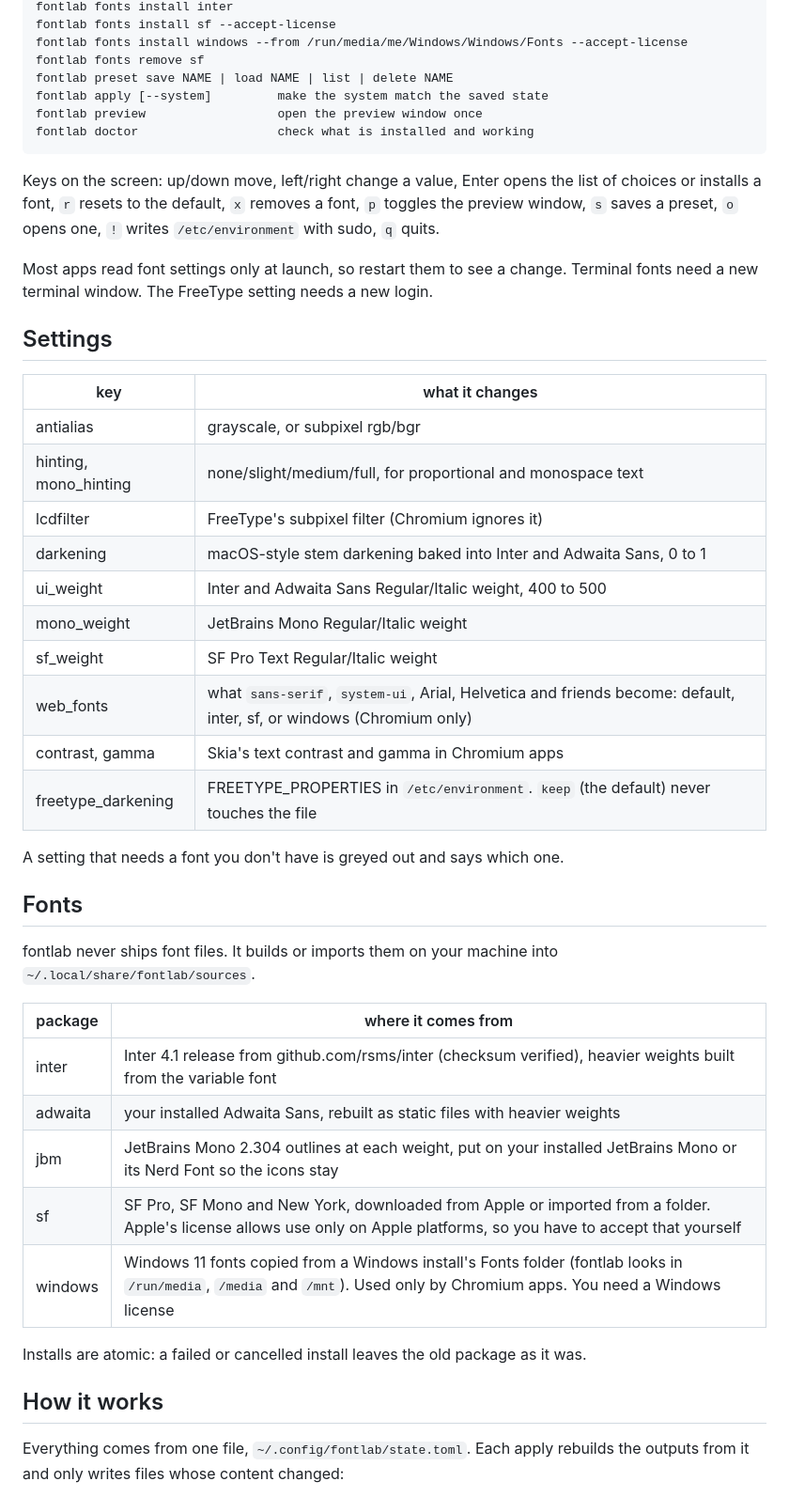
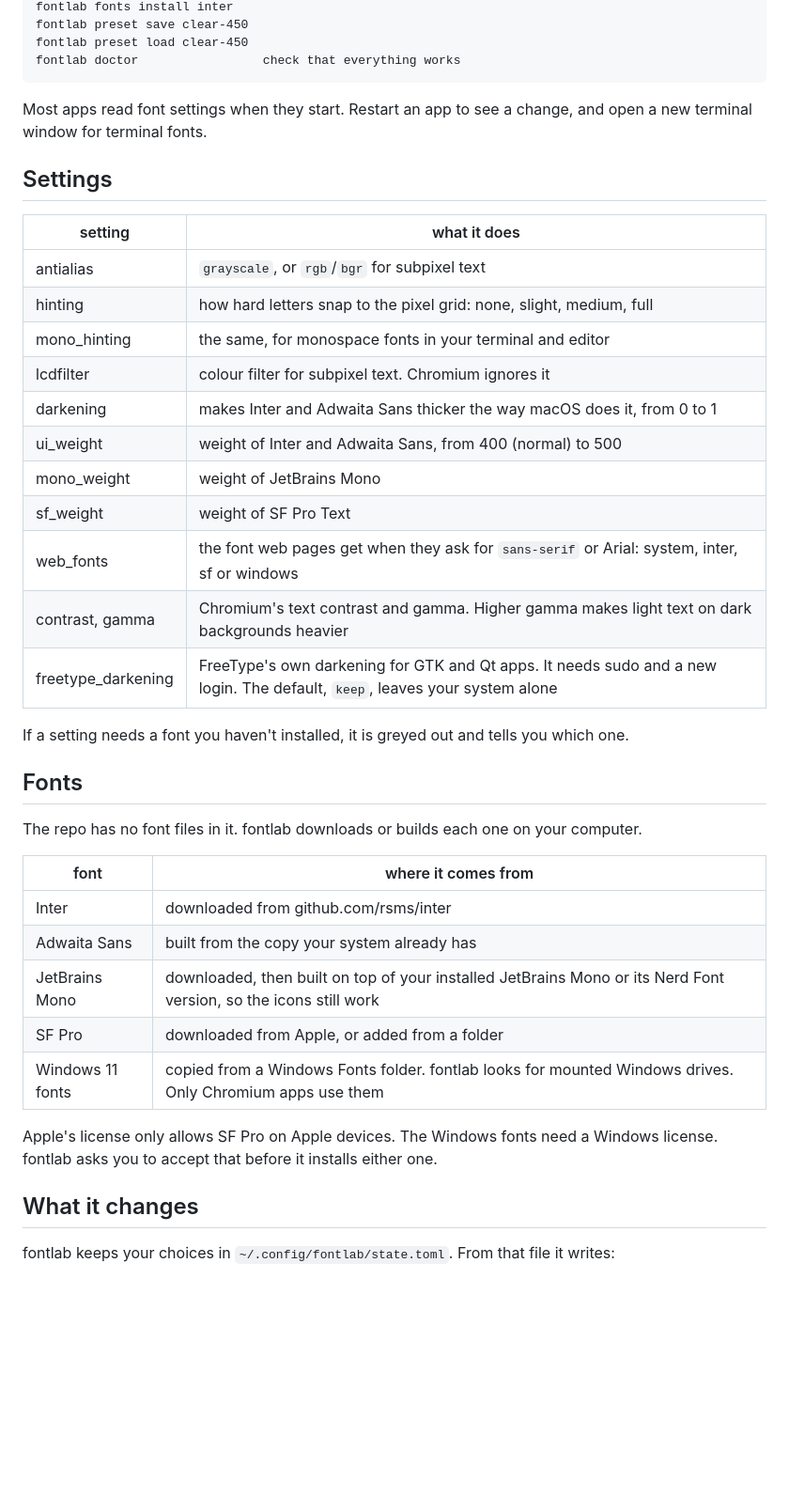
Before and after one commit to vladgabrielboca/fontlab, a Markdown page: README.md, the part around one of its changes. Shown at 94% size. Rendered like a GitHub page; blank space fills up the shorter version.

````diff
--- a/README.md
+++ b/README.md
@@ -51,55 +58,46 @@ fontlab fonts                    font packages and whether they are installed
 fontlab fonts install inter
-fontlab fonts install sf --accept-license
-fontlab fonts install windows --from /run/media/me/Windows/Windows/Fonts --accept-license
-fontlab fonts remove sf
-fontlab preset save NAME | load NAME | list | delete NAME
-fontlab apply [--system]         make the system match the saved state
-fontlab preview                  open the preview window once
-fontlab doctor                   check what is installed and working
+fontlab preset save clear-450
+fontlab preset load clear-450
+fontlab doctor                 check that everything works
 ```
 
-Keys on the screen: up/down move, left/right change a value, Enter opens the list of
-choices or installs a font, `r` resets to the default, `x` removes a font, `p` toggles
-the preview window, `s` saves a preset, `o` opens one, `!` writes `/etc/environment`
-with sudo, `q` quits.
-
-Most apps read font settings only at launch, so restart them to see a change. Terminal
-fonts need a new terminal window. The FreeType setting needs a new login.
+Most apps read font settings when they start. Restart an app to see a change, and open
+a new terminal window for terminal fonts.
 
 ## Settings
 
-| key | what it changes |
+| setting | what it does |
 |---|---|
-| antialias | grayscale, or subpixel rgb/bgr |
-| hinting, mono_hinting | none/slight/medium/full, for proportional and monospace text |
-| lcdfilter | FreeType's subpixel filter (Chromium ignores it) |
-| darkening | macOS-style stem darkening baked into Inter and Adwaita Sans, 0 to 1 |
-| ui_weight | Inter and Adwaita Sans Regular/Italic weight, 400 to 500 |
-| mono_weight | JetBrains Mono Regular/Italic weight |
-| sf_weight | SF Pro Text Regular/Italic weight |
-| web_fonts | what `sans-serif`, `system-ui`, Arial, Helvetica and friends become: default, inter, sf, or windows (Chromium only) |
-| contrast, gamma | Skia's text contrast and gamma in Chromium apps |
-| freetype_darkening | FREETYPE_PROPERTIES in `/etc/environment`. `keep` (the default) never touches the file |
+| antialias | `grayscale`, or `rgb`/`bgr` for subpixel text |
+| hinting | how hard letters snap to the pixel grid: none, slight, medium, full |
+| mono_hinting | the same, for monospace fonts in your terminal and editor |
+| lcdfilter | colour filter for subpixel text. Chromium ignores it |
+| darkening | makes Inter and Adwaita Sans thicker the way macOS does it, from 0 to 1 |
+| ui_weight | weight of Inter and Adwaita Sans, from 400 (normal) to 500 |
+| mono_weight | weight of JetBrains Mono |
+| sf_weight | weight of SF Pro Text |
+| web_fonts | the font web pages get when they ask for `sans-serif` or Arial: system, inter, sf or windows |
+| contrast, gamma | Chromium's text contrast and gamma. Higher gamma makes light text on dark backgrounds heavier |
+| freetype_darkening | FreeType's own darkening for GTK and Qt apps. It needs sudo and a new login. The default, `keep`, leaves your system alone |
 
-A setting that needs a font you don't have is greyed out and says which one.
+If a setting needs a font you haven't installed, it is greyed out and tells you which one.
 
 ## Fonts
 
-fontlab never ships font files. It builds or imports them on your machine into
-`~/.local/share/fontlab/sources`.
+The repo has no font files in it. fontlab downloads or builds each one on your computer.
 
-| package | where it comes from |
+| font | where it comes from |
 |---|---|
-| inter | Inter 4.1 release from github.com/rsms/inter (checksum verified), heavier weights built from the variable font |
-| adwaita | your installed Adwaita Sans, rebuilt as static files with heavier weights |
-| jbm | JetBrains Mono 2.304 outlines at each weight, put on your installed JetBrains Mono or its Nerd Font so the icons stay |
-| sf | SF Pro, SF Mono and New York, downloaded from Apple or imported from a folder. Apple's license allows use only on Apple platforms, so you have to accept that yourself |
-| windows | Windows 11 fonts copied from a Windows install's Fonts folder (fontlab looks in `/run/media`, `/media` and `/mnt`). Used only by Chromium apps. You need a Windows license |
+| Inter | downloaded from github.com/rsms/inter |
+| Adwaita Sans | built from the copy your system already has |
+| JetBrains Mono | downloaded, then built on top of your installed JetBrains Mono or its Nerd Font version, so the icons still work |
+| SF Pro | downloaded from Apple, or added from a folder |
+| Windows 11 fonts | copied from a Windows Fonts folder. fontlab looks for mounted Windows drives. Only Chromium apps use them |
 
-Installs are atomic: a failed or cancelled install leaves the old package as it was.
+Apple's license only allows SF Pro on Apple devices. The Windows fonts need a Windows
+license. fontlab asks you to accept that before it installs either one.
 
-## How it works
+## What it changes
 
-Everything comes from one file, `~/.config/fontlab/state.toml`. Each apply rebuilds the
-outputs from it and only writes files whose content changed:
+fontlab keeps your choices in `~/.config/fontlab/state.toml`. From that file it writes:
 
````
Also changed, not shown: other parts of README.md (+60 -49 lines), docs/screenshot.png (added), 5 other files.
